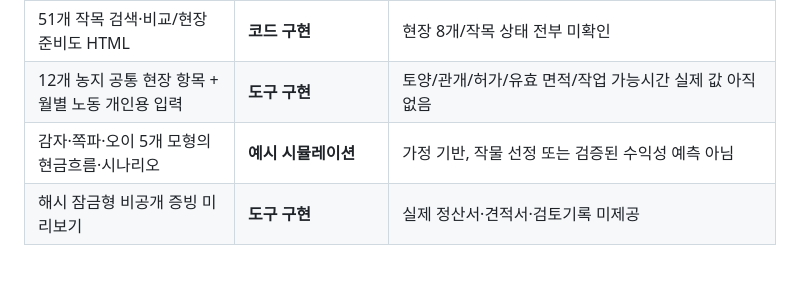
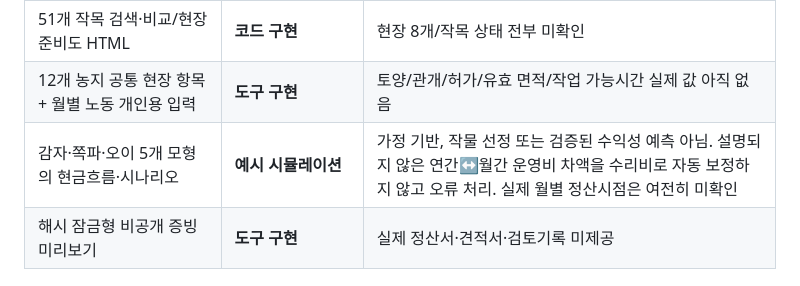
Before and after one commit to limfighter/farm-kpi, a Markdown page: docs/STATUS.md, the part around the change. Drawn GitHub-style.

Commit message:
docs: record explicit repair and annual-monthly ledger invariant in status

```diff
--- a/docs/STATUS.md
+++ b/docs/STATUS.md
@@ -27,7 +27,7 @@
 | 전주 ASOS 연간 기상 파생 2006–2025 | **O 파생 관측** | 필지별 기온·병해충·실제 생산 피해 모델 아님 |
 | 51개 작목 검색·비교/현장 준비도 HTML | **코드 구현** | 현장 8개/작목 상태 전부 미확인 |
 | 12개 농지 공통 현장 항목 + 월별 노동 개인용 입력 | **도구 구현** | 토양/관개/허가/유효 면적/작업 가능시간 실제 값 아직 없음 |
-| 감자·쪽파·오이 5개 모형의 현금흐름·시나리오 | **예시 시뮬레이션** | 가정 기반, 작물 선정 또는 검증된 수익성 예측 아님 |
+| 감자·쪽파·오이 5개 모형의 현금흐름·시나리오 | **예시 시뮬레이션** | 가정 기반, 작물 선정 또는 검증된 수익성 예측 아님. 설명되지 않은 연간↔월간 운영비 차액을 수리비로 자동 보정하지 않고 오류 처리. 실제 월별 정산시점은 여전히 미확인 |
 | 해시 잠금형 비공개 증빙 미리보기 | **도구 구현** | 실제 정산서·견적서·검토기록 미제공 |
 
 ## 다음 단계(우선순위)
```
